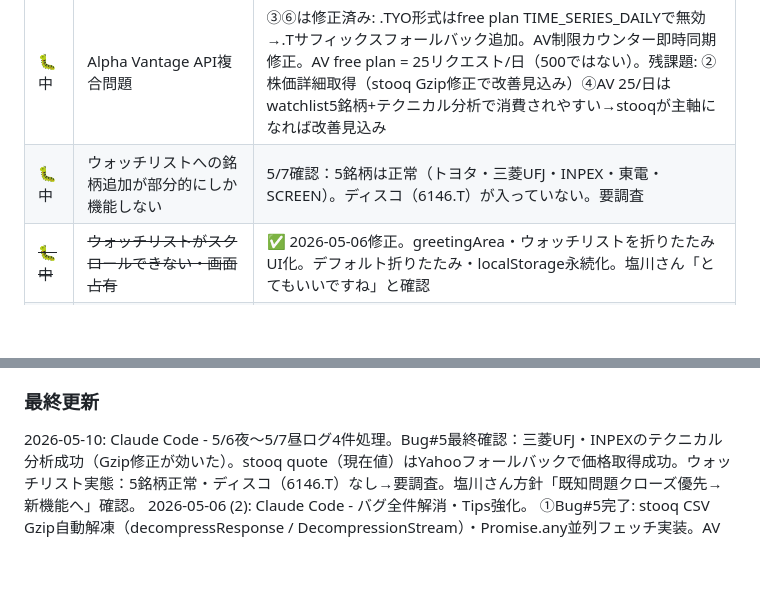
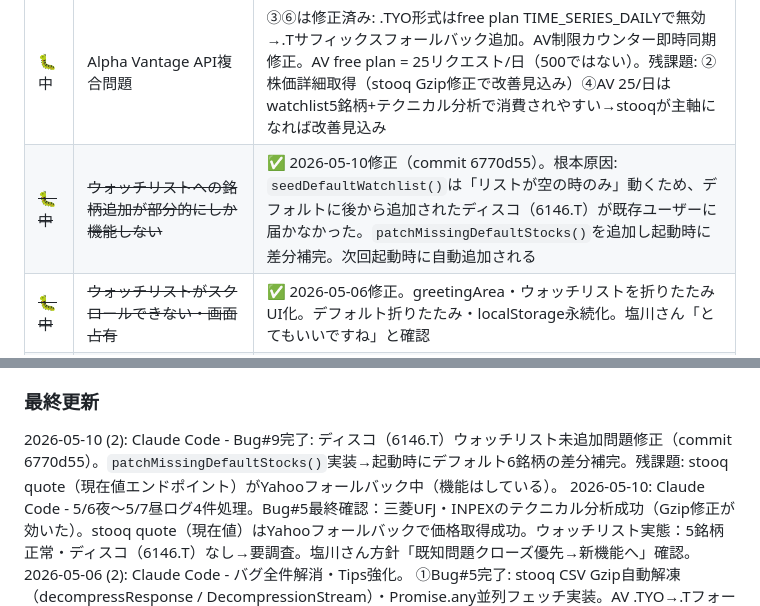
Before and after one commit to engawasanshin/kitt-assistant, a Markdown page: kitt_memory.md, 2 parts joined by grey strips. Drawn GitHub-style; blank space fills up the shorter version.

Commit message:
Update kitt_memory.md: Bug#9 resolved (ディスコ watchlist patch)
Co-Authored-By: Claude Sonnet 4.6 <noreply@anthropic.com>

```diff
--- a/kitt_memory.md
+++ b/kitt_memory.md
@@ -361,7 +361,7 @@ GPS記録後にメモを追加できるようになった。
 | ~~🐛中~~ | ~~Stooq直接・プロキシ両方失敗~~ | ✅ 2026-05-04修正。`fetchStockQuote`にcorsproxy/thingproxy/codetabs追加（計5プロキシ）。5/4夜に4/5件取得成功を確認 |
 | ~~🐛高~~ | ~~📍GPSボタン：ボタンは押せるが座標が記録されない~~ | ✅ 2026-05-05修正・動作確認済み。`saveMemoEntry`のGPSエラーをサイレント継続→エラーコード別メッセージ表示に変更。タイムアウト8s→15s。iPhone Chrome で座標取得・メモ保存を確認 |
 | 🐛中 | Alpha Vantage API複合問題 | ③⑥は修正済み: .TYO形式はfree plan TIME_SERIES_DAILYで無効→.Tサフィックスフォールバック追加。AV制限カウンター即時同期修正。AV free plan = 25リクエスト/日（500ではない）。残課題: ②株価詳細取得（stooq Gzip修正で改善見込み）④AV 25/日はwatchlist5銘柄+テクニカル分析で消費されやすい→stooqが主軸になれば改善見込み |
-| 🐛中 | ウォッチリストへの銘柄追加が部分的にしか機能しない | 5/7確認：5銘柄は正常（トヨタ・三菱UFJ・INPEX・東電・SCREEN）。ディスコ（6146.T）が入っていない。要調査 |
+| ~~🐛中~~ | ~~ウォッチリストへの銘柄追加が部分的にしか機能しない~~ | ✅ 2026-05-10修正（commit 6770d55）。根本原因: `seedDefaultWatchlist()`は「リストが空の時のみ」動くため、デフォルトに後から追加されたディスコ（6146.T）が既存ユーザーに届かなかった。`patchMissingDefaultStocks()`を追加し起動時に差分補完。次回起動時に自動追加される |
 | ~~🐛中~~ | ~~ウォッチリストがスクロールできない・画面占有~~ | ✅ 2026-05-06修正。greetingArea・ウォッチリストを折りたたみUI化。デフォルト折りたたみ・localStorage永続化。塩川さん「とてもいいですね」と確認 |
 | ~~🐛中~~ | ~~銘柄詳細画面への遷移不可・グラフ表示されない~~ | ✅ 2026-05-06修正。根本原因: corsproxy.io経由のstooq CSVがGzip圧縮バイナリで返る（213バイトのバイナリログで確認・magic bytes 0x1F 0x8B）。decompressResponse()でDecompressionStream自動解凍実装。並列Promise.any()フェッチも実装。AV .TYO→.Tフォールバック追加。明日AV reset後に三菱UFJで最終確認予定 |
 | ~~🐛中~~ | ~~KITT自己チェック機能が不完全~~ | ✅ 2026-05-06修正。getAppStateContext()がAV使用量を「XX/500」と誤注入していた（正しくは25/日）。KITTが「まだ余裕がある」と誤認してAVを呼び続けていた根本原因の一つ。AV_DAILY_LIMIT定数を使用するよう修正 |
@@ -706,6 +706,7 @@ GPS記録後にメモを追加できるようになった。
 - **健全性チェックキー名バグ**（2026-03-29）: kitt_av_key_encrypted → alpha_vantage_api_key_encryptedに修正
 
 ### 最終更新
+2026-05-10 (2): Claude Code - Bug#9完了: ディスコ（6146.T）ウォッチリスト未追加問題修正（commit 6770d55）。`patchMissingDefaultStocks()`実装→起動時にデフォルト6銘柄の差分補完。残課題: stooq quote（現在値エンドポイント）がYahooフォールバック中（機能はしている）。
 2026-05-10: Claude Code - 5/6夜〜5/7昼ログ4件処理。Bug#5最終確認：三菱UFJ・INPEXのテクニカル分析成功（Gzip修正が効いた）。stooq quote（現在値）はYahooフォールバックで価格取得成功。ウォッチリスト実態：5銘柄正常・ディスコ（6146.T）なし→要調査。塩川さん方針「既知問題クローズ優先→新機能へ」確認。
 2026-05-06 (2): Claude Code - バグ全件解消・Tips強化。
   ①Bug#5完了: stooq CSV Gzip自動解凍（decompressResponse / DecompressionStream）・Promise.any並列フェッチ実装。AV .TYO→.Tフォールバック・制限カウンター即時同期・stooqテスト診断コマンド追加。
```
